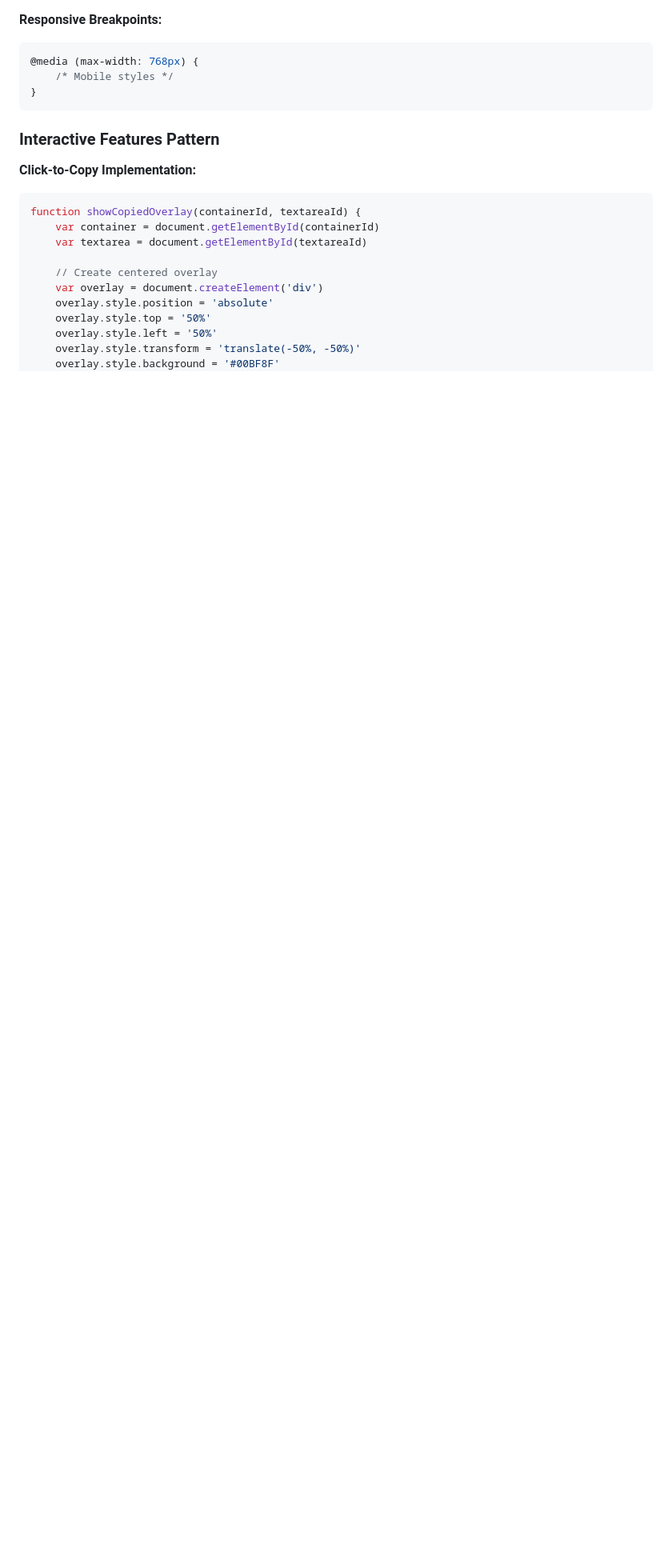
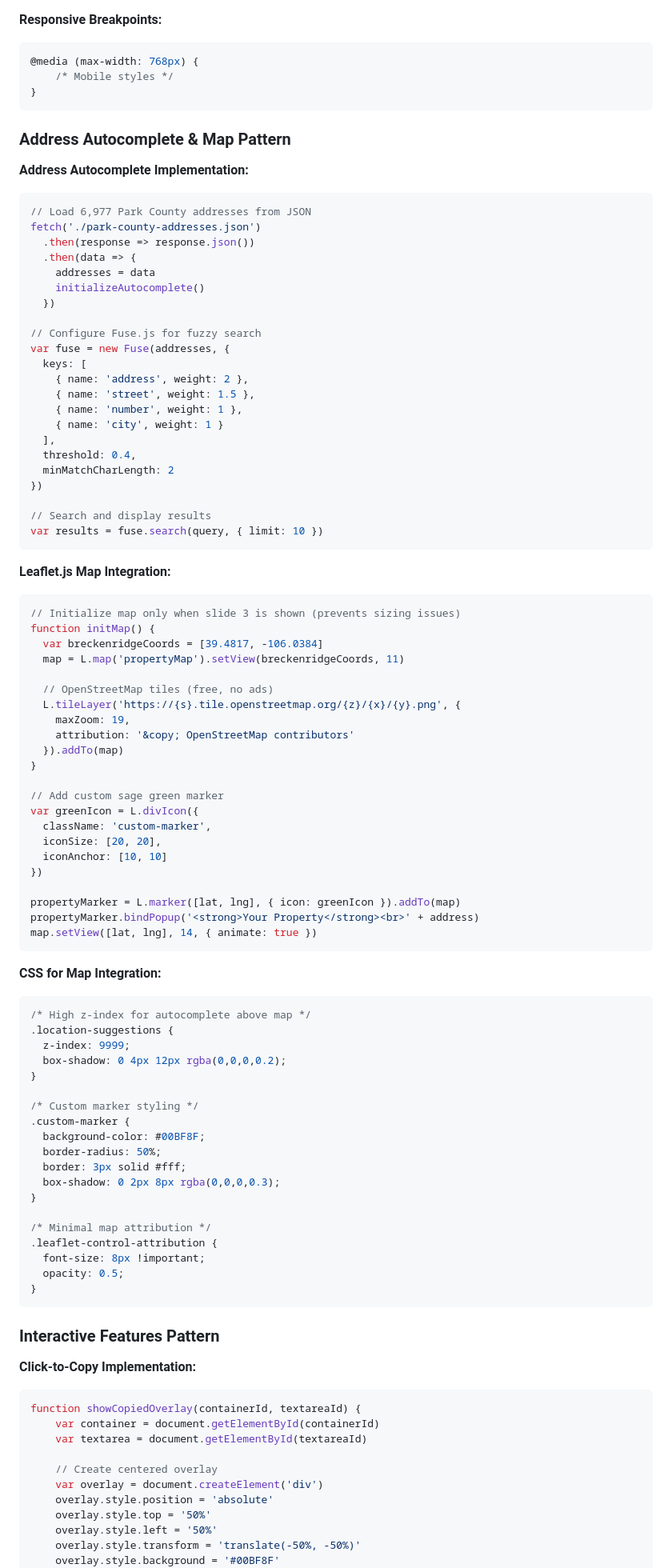
Before and after one commit to wamoyo/second-home-brand-guidelines, a Markdown page: CLAUDE.md, the part around one of its changes. Shown at 80% size. Drawn GitHub-style; blank space fills up the shorter version.

````diff
--- a/CLAUDE.md
+++ b/CLAUDE.md
@@ -507,6 +507,83 @@ transition: all 0.3s ease;
 }
 ```
 
+### Address Autocomplete & Map Pattern
+
+**Address Autocomplete Implementation:**
+```javascript
+// Load 6,977 Park County addresses from JSON
+fetch('./park-county-addresses.json')
+  .then(response => response.json())
+  .then(data => {
+    addresses = data
+    initializeAutocomplete()
+  })
+
+// Configure Fuse.js for fuzzy search
+var fuse = new Fuse(addresses, {
+  keys: [
+    { name: 'address', weight: 2 },
+    { name: 'street', weight: 1.5 },
+    { name: 'number', weight: 1 },
+    { name: 'city', weight: 1 }
+  ],
+  threshold: 0.4,
+  minMatchCharLength: 2
+})
+
+// Search and display results
+var results = fuse.search(query, { limit: 10 })
+```
+
+**Leaflet.js Map Integration:**
+```javascript
+// Initialize map only when slide 3 is shown (prevents sizing issues)
+function initMap() {
+  var breckenridgeCoords = [39.4817, -106.0384]
+  map = L.map('propertyMap').setView(breckenridgeCoords, 11)
+
+  // OpenStreetMap tiles (free, no ads)
+  L.tileLayer('https://{s}.tile.openstreetmap.org/{z}/{x}/{y}.png', {
+    maxZoom: 19,
+    attribution: '&copy; OpenStreetMap contributors'
+  }).addTo(map)
+}
+
+// Add custom sage green marker
+var greenIcon = L.divIcon({
+  className: 'custom-marker',
+  iconSize: [20, 20],
+  iconAnchor: [10, 10]
+})
+
+propertyMarker = L.marker([lat, lng], { icon: greenIcon }).addTo(map)
+propertyMarker.bindPopup('<strong>Your Property</strong><br>' + address)
+map.setView([lat, lng], 14, { animate: true })
+```
+
+**CSS for Map Integration:**
+```css
+/* High z-index for autocomplete above map */
+.location-suggestions {
+  z-index: 9999;
+  box-shadow: 0 4px 12px rgba(0,0,0,0.2);
+}
+
+/* Custom marker styling */
+.custom-marker {
+  background-color: #00BF8F;
+  border-radius: 50%;
+  border: 3px solid #fff;
+  box-shadow: 0 2px 8px rgba(0,0,0,0.3);
+}
+
+/* Minimal map attribution */
+.leaflet-control-attribution {
+  font-size: 8px !important;
+  opacity: 0.5;
+}
+```
+
 ### Interactive Features Pattern
 
 **Click-to-Copy Implementation:**
````
Also changed, not shown: other parts of CLAUDE.md (+29 -19 lines).
